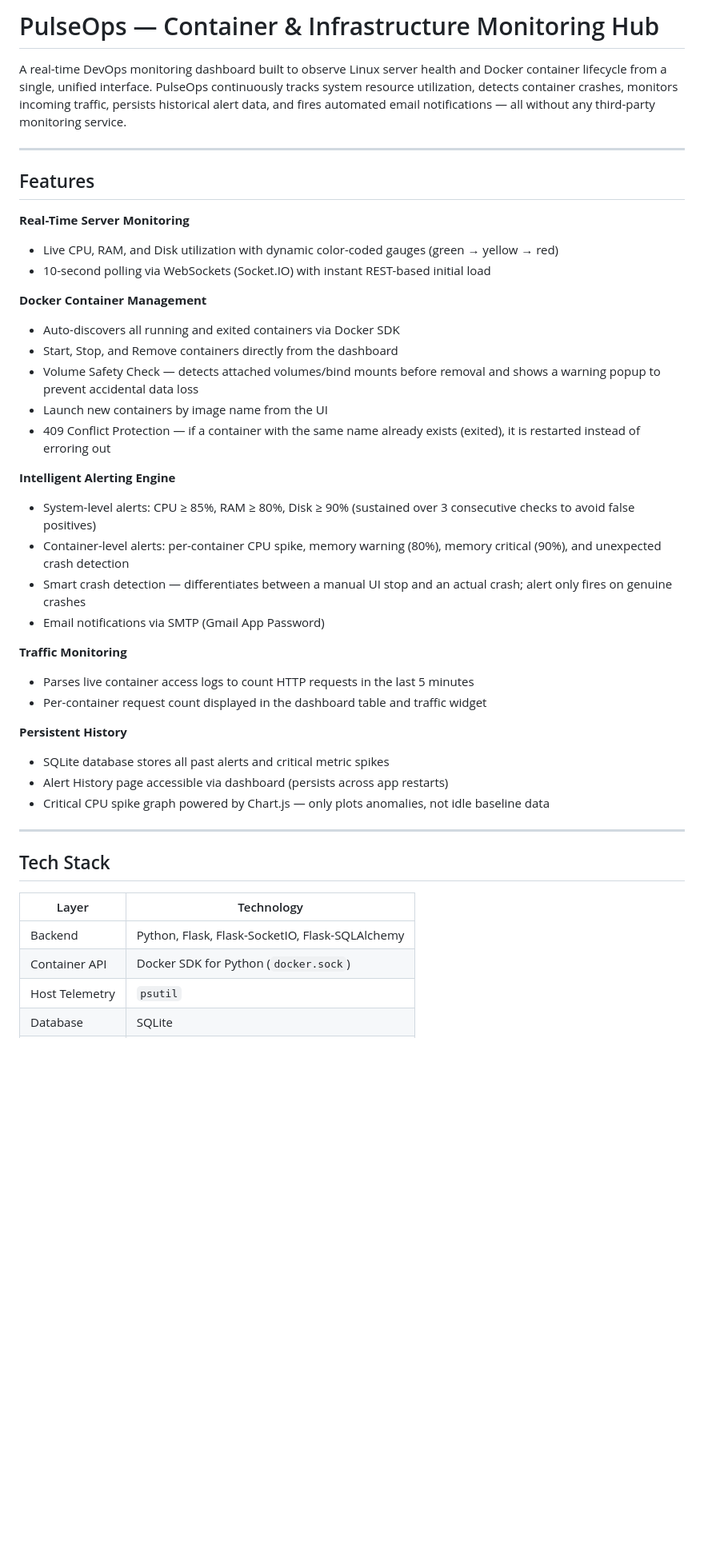
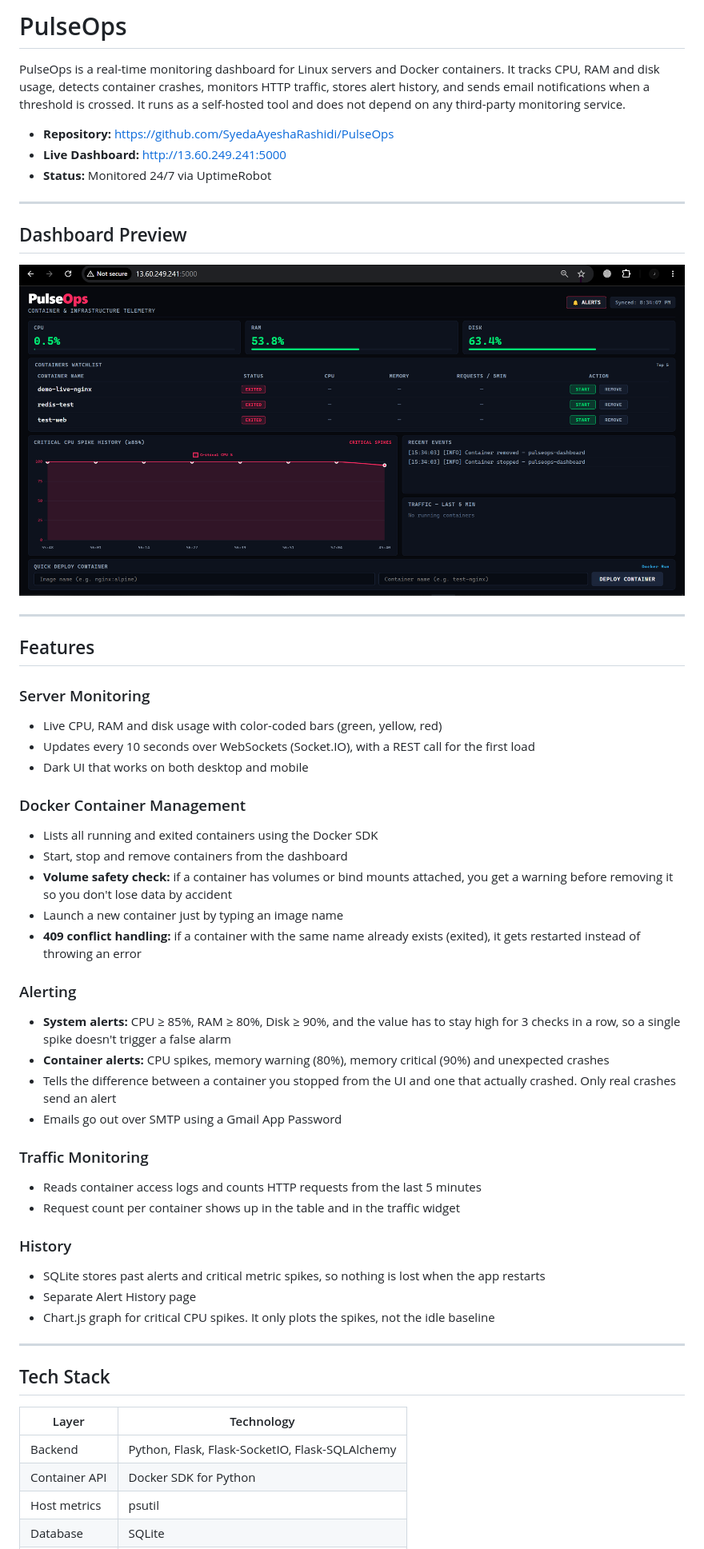
Before and after one commit to SyedaAyeshaRashidi/PulseOps, a Markdown page: README.md, the part around one of its changes. Shown at 80% size. Drawn GitHub-style; blank space fills up the shorter version.

```diff
--- a/README.md
+++ b/README.md
@@ -1,36 +1,47 @@
-# PulseOps — Container & Infrastructure Monitoring Hub
+# PulseOps
 
-A real-time DevOps monitoring dashboard built to observe Linux server health and Docker container lifecycle from a single, unified interface. PulseOps continuously tracks system resource utilization, detects container crashes, monitors incoming traffic, persists historical alert data, and fires automated email notifications — all without any third-party monitoring service.
+PulseOps is a real-time monitoring dashboard for Linux servers and Docker containers. It tracks CPU, RAM and disk usage, detects container crashes, monitors HTTP traffic, stores alert history, and sends email notifications when a threshold is crossed. It runs as a self-hosted tool and does not depend on any third-party monitoring service.
+
+- **Repository:** https://github.com/SyedaAyeshaRashidi/PulseOps
+- **Live Dashboard:** http://13.60.249.241:5000
+- **Status:** Monitored 24/7 via UptimeRobot
+
+---
+
+## Dashboard Preview
+
+![PulseOps Dashboard Preview](dashboard-preview.png)
 
 ---
 
 ## Features
 
-**Real-Time Server Monitoring**
-- Live CPU, RAM, and Disk utilization with dynamic color-coded gauges (green → yellow → red)
-- 10-second polling via WebSockets (Socket.IO) with instant REST-based initial load
+### Server Monitoring
+- Live CPU, RAM and disk usage with color-coded bars (green, yellow, red)
+- Updates every 10 seconds over WebSockets (Socket.IO), with a REST call for the first load
+- Dark UI that works on both desktop and mobile
 
-**Docker Container Management**
-- Auto-discovers all running and exited containers via Docker SDK
-- Start, Stop, and Remove containers directly from the dashboard
-- Volume Safety Check — detects attached volumes/bind mounts before removal and shows a warning popup to prevent accidental data loss
-- Launch new containers by image name from the UI
-- 409 Conflict Protection — if a container with the same name already exists (exited), it is restarted instead of erroring out
+### Docker Container Management
+- Lists all running and exited containers using the Docker SDK
+- Start, stop and remove containers from the dashboard
+- **Volume safety check:** if a container has volumes or bind mounts attached, you get a warning before removing it so you don't lose data by accident
+- Launch a new container just by typing an image name
+- **409 conflict handling:** if a container with the same name already exists (exited), it gets restarted instead of throwing an error
 
-**Intelligent Alerting Engine**
-- System-level alerts: CPU ≥ 85%, RAM ≥ 80%, Disk ≥ 90% (sustained over 3 consecutive checks to avoid false positives)
-- Container-level alerts: per-container CPU spike, memory warning (80%), memory critical (90%), and unexpected crash detection
-- Smart crash detection — differentiates between a manual UI stop and an actual crash; alert only fires on genuine crashes
-- Email notifications via SMTP (Gmail App Password)
+### Alerting
+- **System alerts:** CPU ≥ 85%, RAM ≥ 80%, Disk ≥ 90%, and the value has to stay high for 3 checks in a row, so a single spike doesn't trigger a false alarm
+- **Container alerts:** CPU spikes, memory warning (80%), memory critical (90%) and unexpected crashes
+- Tells the difference between a container you stopped from the UI and one that actually crashed. Only real crashes send an alert
+- Emails go out over SMTP using a Gmail App Password
 
-**Traffic Monitoring**
-- Parses live container access logs to count HTTP requests in the last 5 minutes
-- Per-container request count displayed in the dashboard table and traffic widget
+### Traffic Monitoring
+- Reads container access logs and counts HTTP requests from the last 5 minutes
+- Request count per container shows up in the table and in the traffic widget
 
-**Persistent History**
-- SQLite database stores all past alerts and critical metric spikes
-- Alert History page accessible via dashboard (persists across app restarts)
-- Critical CPU spike graph powered by Chart.js — only plots anomalies, not idle baseline data
+### History
+- SQLite stores past alerts and critical metric spikes, so nothing is lost when the app restarts
+- Separate Alert History page
+- Chart.js graph for critical CPU spikes. It only plots the spikes, not the idle baseline
 
 ---
 
@@ -39,6 +50,6 @@ A real-time DevOps monitoring dashboard built to observe Linux server health and
 | Layer | Technology |
 |---|---|
 | Backend | Python, Flask, Flask-SocketIO, Flask-SQLAlchemy |
-| Container API | Docker SDK for Python (`docker.sock`) |
-| Host Telemetry | `psutil` |
+| Container API | Docker SDK for Python |
+| Host metrics | psutil |
 | Database | SQLite |
```
Also changed, not shown: other parts of README.md (+73 -30 lines).
